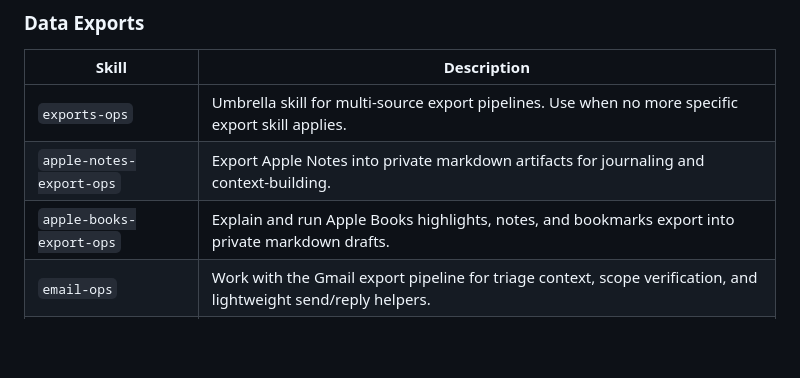
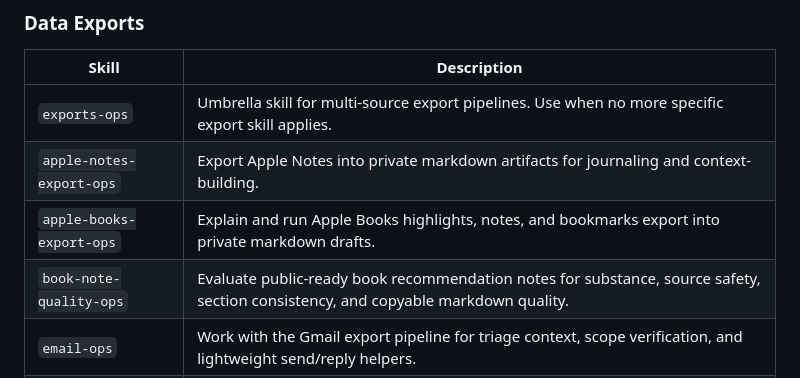
Before and after one commit to georgewangyu/georgeskills, a Markdown page: README.md, the part around the change. GitHub-like rendering; blank space fills up the shorter version.

```diff
--- a/README.md
+++ b/README.md
@@ -59,6 +59,7 @@ georgeskills/
 | `exports-ops` | Umbrella skill for multi-source export pipelines. Use when no more specific export skill applies. |
 | `apple-notes-export-ops` | Export Apple Notes into private markdown artifacts for journaling and context-building. |
 | `apple-books-export-ops` | Explain and run Apple Books highlights, notes, and bookmarks export into private markdown drafts. |
+| `book-note-quality-ops` | Evaluate public-ready book recommendation notes for substance, source safety, section consistency, and copyable markdown quality. |
 | `email-ops` | Work with the Gmail export pipeline for triage context, scope verification, and lightweight send/reply helpers. |
 | `calendar-ops` | Work with the Google Calendar export pipeline for schedule context and day planning. |
 | `cursor-chat-export-ops` | Export Cursor chats into private artifacts for search, review, and context recovery. |
```
Also changed, not shown: skills/book-note-quality-ops/SKILL.md (added, +117 -0 lines).
